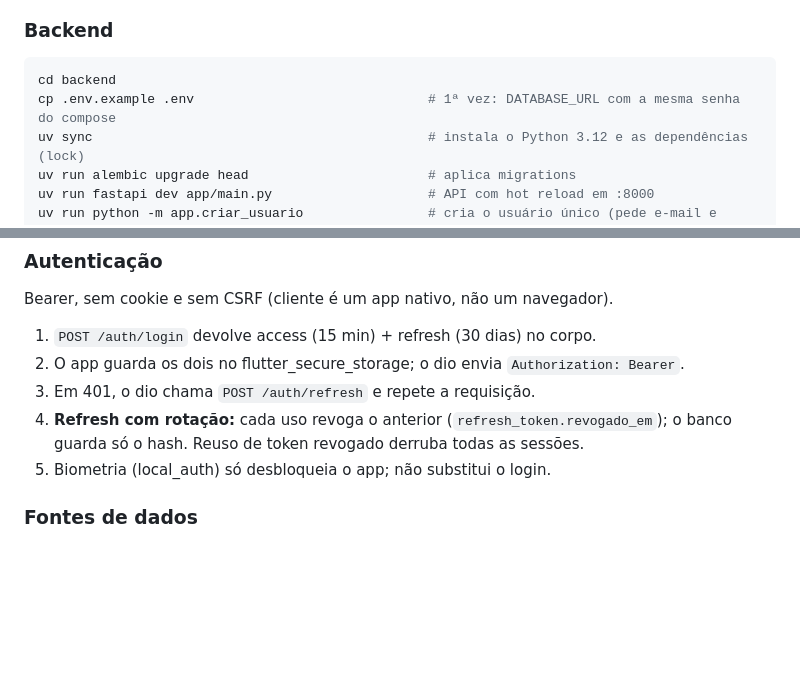
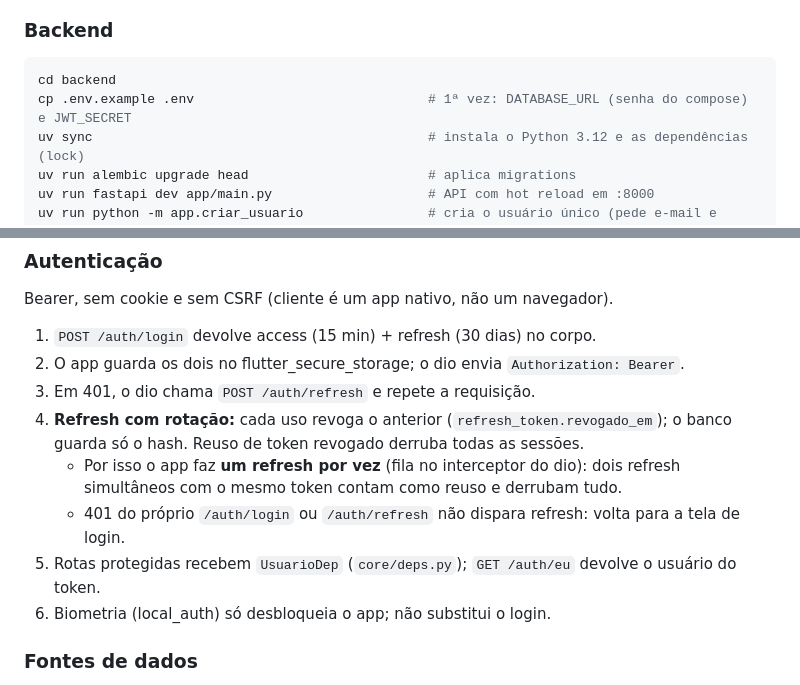
Before and after one commit to YagoOliveira852/FinanceTracker, a Markdown page: CLAUDE.md, 2 parts joined by grey strips. Rendered like a GitHub page; blank space fills up the shorter version.

````diff
--- a/CLAUDE.md
+++ b/CLAUDE.md
@@ -55,7 +55,7 @@ docker compose down              # para (NUNCA use -v: apaga os dados)
 
 ```bash
 cd backend
-cp .env.example .env                              # 1ª vez: DATABASE_URL com a mesma senha do compose
+cp .env.example .env                              # 1ª vez: DATABASE_URL (senha do compose) e JWT_SECRET
 uv sync                                           # instala o Python 3.12 e as dependências (lock)
 uv run alembic upgrade head                       # aplica migrations
 uv run fastapi dev app/main.py                    # API com hot reload em :8000
@@ -143,7 +143,10 @@ Bearer, sem cookie e sem CSRF (cliente é um app nativo, não um navegador).
 2. O app guarda os dois no flutter_secure_storage; o dio envia `Authorization: Bearer`.
 3. Em 401, o dio chama `POST /auth/refresh` e repete a requisição.
 4. **Refresh com rotação:** cada uso revoga o anterior (`refresh_token.revogado_em`); o banco guarda só o hash. Reuso de token revogado derruba todas as sessões.
-5. Biometria (local_auth) só desbloqueia o app; não substitui o login.
+   - Por isso o app faz **um refresh por vez** (fila no interceptor do dio): dois refresh simultâneos com o mesmo token contam como reuso e derrubam tudo.
+   - 401 do próprio `/auth/login` ou `/auth/refresh` não dispara refresh: volta para a tela de login.
+5. Rotas protegidas recebem `UsuarioDep` (`core/deps.py`); `GET /auth/eu` devolve o usuário do token.
+6. Biometria (local_auth) só desbloqueia o app; não substitui o login.
 
 ### Fontes de dados
 
````
Also changed, not shown: docs/arquitetura.md (+6 -4 lines), docs/explicacoes/02-autenticacao-tokens.md (added, +47 -0 lines).
